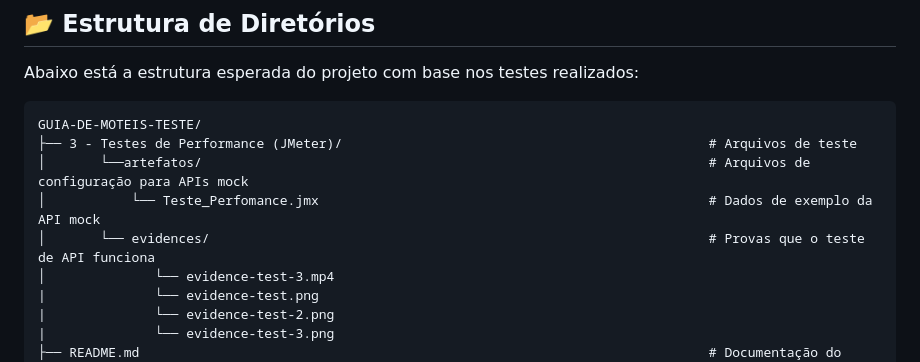
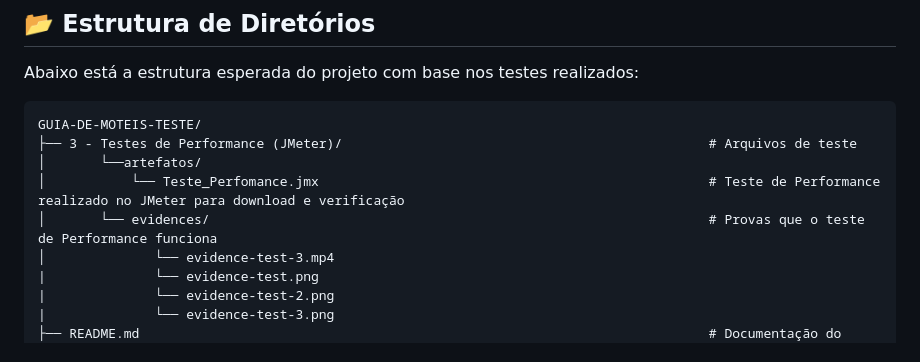
Before and after one commit to Leonelzin/Guia-De-Moteis-Teste, a Markdown page: 3 - Testes de Performance (JMeter)/README.md, the part around the change. GitHub-like rendering.

Commit message:
feat: Alterações finais no repository

````diff
--- a/3 - Testes de Performance (JMeter)/README.md
+++ b/3 - Testes de Performance (JMeter)/README.md
@@ -38,9 +38,9 @@ Abaixo está a estrutura esperada do projeto com base nos testes realizados:
 ```
 GUIA-DE-MOTEIS-TESTE/
 ├── 3 - Testes de Performance (JMeter)/                                               # Arquivos de teste
-│       └──artefatos/                                                                 # Arquivos de configuração para APIs mock
-│           └── Teste_Perfomance.jmx                                                  # Dados de exemplo da API mock
-│       └── evidences/                                                                # Provas que o teste de API funciona
+│       └──artefatos/
+│           └── Teste_Perfomance.jmx                                                  # Teste de Performance realizado no JMeter para download e verificação
+│       └── evidences/                                                                # Provas que o teste de Performance funciona
 │              └── evidence-test-3.mp4
 |              └── evidence-test.png
 |              └── evidence-test-2.png
````
